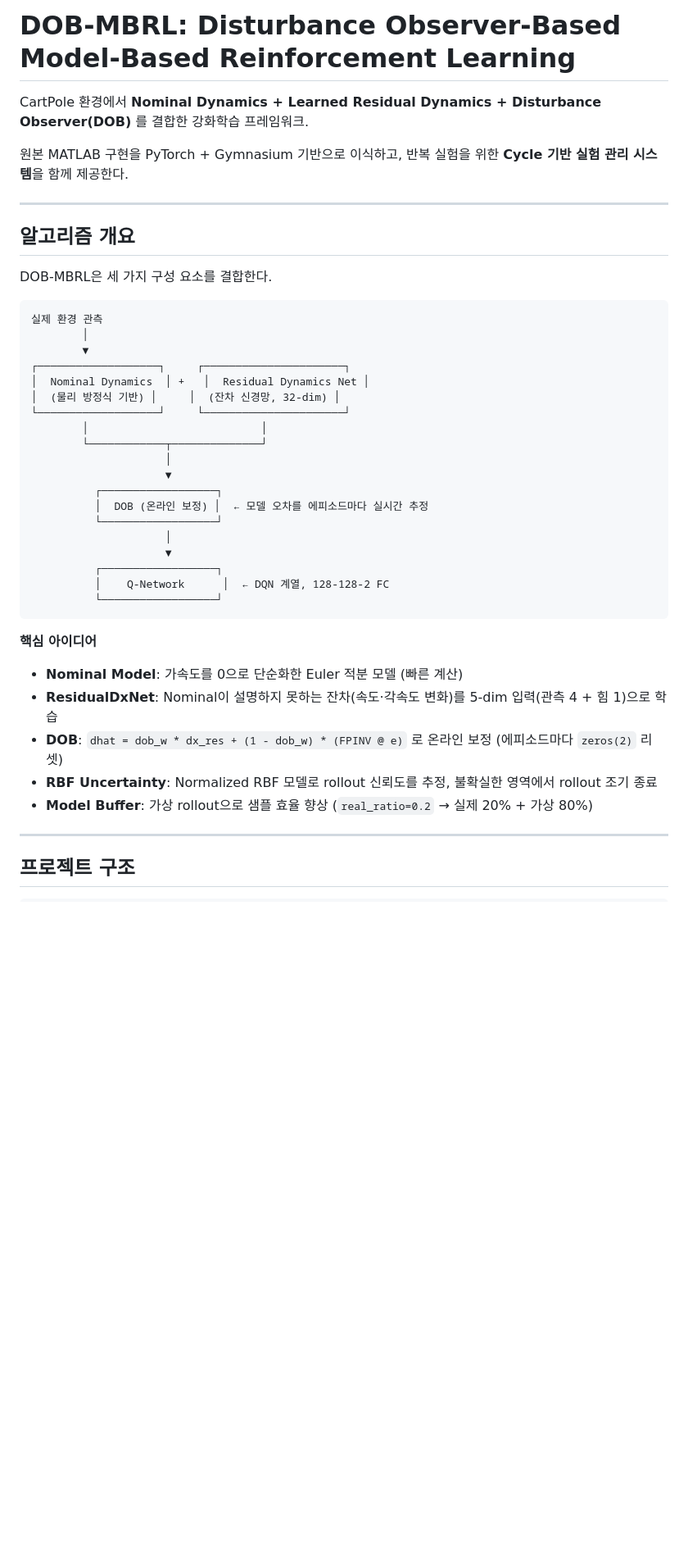
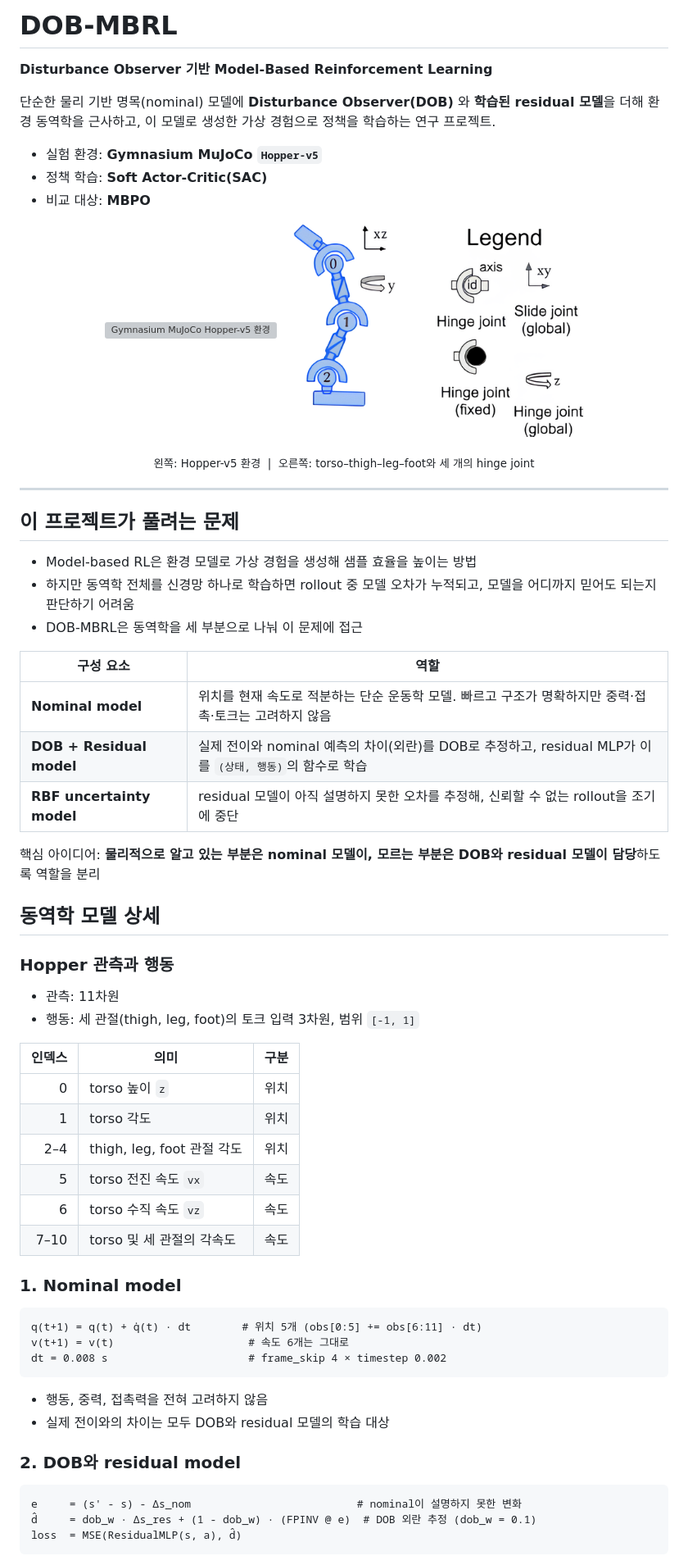
Before and after one commit to seo-minseok/DOB-RL, a Markdown page: README.md, the part around one of its changes. Shown at 82% size. Rendered like a GitHub page; pictures changed too: docs/images/hopper-joint-layout.png (added); blank space fills up the shorter version; grey boxes are pictures that could not be loaded.

````diff
--- a/README.md
+++ b/README.md
@@ -1,45 +1,68 @@
-# DOB-MBRL: Disturbance Observer-Based Model-Based Reinforcement Learning
+# DOB-MBRL
 
-CartPole 환경에서 **Nominal Dynamics + Learned Residual Dynamics + Disturbance Observer(DOB)** 를 결합한 강화학습 프레임워크.
+**Disturbance Observer 기반 Model-Based Reinforcement Learning**
 
-원본 MATLAB 구현을 PyTorch + Gymnasium 기반으로 이식하고, 반복 실험을 위한 **Cycle 기반 실험 관리 시스템**을 함께 제공한다.
+단순한 물리 기반 명목(nominal) 모델에 **Disturbance Observer(DOB)** 와 **학습된 residual 모델**을 더해 환경 동역학을 근사하고, 이 모델로 생성한 가상 경험으로 정책을 학습하는 연구 프로젝트.
+
+- 실험 환경: **Gymnasium MuJoCo `Hopper-v5`**
+- 정책 학습: **Soft Actor-Critic(SAC)**
+- 비교 대상: **MBPO**
+
+<p align="center">
+  <img src="docs/images/hopper-env.gif" alt="Gymnasium MuJoCo Hopper-v5 환경" height="260">
+  &nbsp;&nbsp;
+  <img src="docs/images/hopper-joint-layout.png" alt="Hopper의 torso, thigh, leg, foot와 세 관절 구조" height="260">
+</p>
+<p align="center"><sub>왼쪽: Hopper-v5 환경 &nbsp;|&nbsp; 오른쪽: torso–thigh–leg–foot와 세 개의 hinge joint</sub></p>
 
 ---
 
-## 알고리즘 개요
+## 이 프로젝트가 풀려는 문제
 
-DOB-MBRL은 세 가지 구성 요소를 결합한다.
+- Model-based RL은 환경 모델로 가상 경험을 생성해 샘플 효율을 높이는 방법
+- 하지만 동역학 전체를 신경망 하나로 학습하면 rollout 중 모델 오차가 누적되고, 모델을 어디까지 믿어도 되는지 판단하기 어려움
+- DOB-MBRL은 동역학을 세 부분으로 나눠 이 문제에 접근
 
-```
-실제 환경 관측
-        │
-        ▼
-┌───────────────────┐     ┌──────────────────────┐
-│  Nominal Dynamics  │ +   │  Residual Dynamics Net │
-│  (물리 방정식 기반) │     │  (잔차 신경망, 32-dim) │
-└───────────────────┘     └──────────────────────┘
-        │                           │
-        └────────────┬──────────────┘
-                     │
-                     ▼
-          ┌──────────────────┐
-          │  DOB (온라인 보정) │  ← 모델 오차를 에피소드마다 실시간 추정
-          └──────────────────┘
-                     │
-                     ▼
-          ┌──────────────────┐
-          │    Q-Network      │  ← DQN 계열, 128-128-2 FC
-          └──────────────────┘
+| 구성 요소 | 역할 |
+|---|---|
+| **Nominal model** | 위치를 현재 속도로 적분하는 단순 운동학 모델. 빠르고 구조가 명확하지만 중력·접촉·토크는 고려하지 않음 |
+| **DOB + Residual model** | 실제 전이와 nominal 예측의 차이(외란)를 DOB로 추정하고, residual MLP가 이를 `(상태, 행동)`의 함수로 학습 |
+| **RBF uncertainty model** | residual 모델이 아직 설명하지 못한 오차를 추정해, 신뢰할 수 없는 rollout을 조기에 중단 |
+
+핵심 아이디어: **물리적으로 알고 있는 부분은 nominal 모델이, 모르는 부분은 DOB와 residual 모델이 담당**하도록 역할을 분리
+
+## 동역학 모델 상세
+
+### Hopper 관측과 행동
+
+- 관측: 11차원
+- 행동: 세 관절(thigh, leg, foot)의 토크 입력 3차원, 범위 `[-1, 1]`
+
+| 인덱스 | 의미 | 구분 |
+|---:|---|---|
+| 0 | torso 높이 `z` | 위치 |
+| 1 | torso 각도 | 위치 |
+| 2–4 | thigh, leg, foot 관절 각도 | 위치 |
+| 5 | torso 전진 속도 `vx` | 속도 |
+| 6 | torso 수직 속도 `vz` | 속도 |
+| 7–10 | torso 및 세 관절의 각속도 | 속도 |
+
+### 1. Nominal model
+
+```text
+q(t+1) = q(t) + q̇(t) · dt        # 위치 5개 (obs[0:5] += obs[6:11] · dt)
+v(t+1) = v(t)                     # 속도 6개는 그대로
+dt = 0.008 s                      # frame_skip 4 × timestep 0.002
 ```
 
-**핵심 아이디어**
-- **Nominal Model**: 가속도를 0으로 단순화한 Euler 적분 모델 (빠른 계산)
-- **ResidualDxNet**: Nominal이 설명하지 못하는 잔차(속도·각속도 변화)를 5-dim 입력(관측 4 + 힘 1)으로 학습
-- **DOB**: `dhat = dob_w * dx_res + (1 - dob_w) * (FPINV @ e)` 로 온라인 보정 (에피소드마다 `zeros(2)` 리셋)
-- **RBF Uncertainty**: Normalized RBF 모델로 rollout 신뢰도를 추정, 불확실한 영역에서 rollout 조기 종료
-- **Model Buffer**: 가상 rollout으로 샘플 효율 향상 (`real_ratio=0.2` → 실제 20% + 가상 80%)
+- 행동, 중력, 접촉력을 전혀 고려하지 않음
+- 실제 전이와의 차이는 모두 DOB와 residual 모델의 학습 대상
 
----
+### 2. DOB와 residual model
 
-## 프로젝트 구조
+```text
+e     = (s' - s) - Δs_nom                          # nominal이 설명하지 못한 변화
+d̂     = dob_w · Δs_res + (1 - dob_w) · (FPINV @ e)  # DOB 외란 추정 (dob_w = 0.1)
+loss  = MSE(ResidualMLP(s, a), d̂)
+```
 
````
Also changed, not shown: other parts of README.md (+131 -278 lines), docs/images/dob-mbrl-6d-vs-11d-horizon.png (added), docs/images/dob-mbrl-6d-vs-11d-return.png (added), docs/images/dob-mbrl-vs-mbpo-return.png (added), docs/images/rollout-error-accumulation.png (added), 4 other files.
